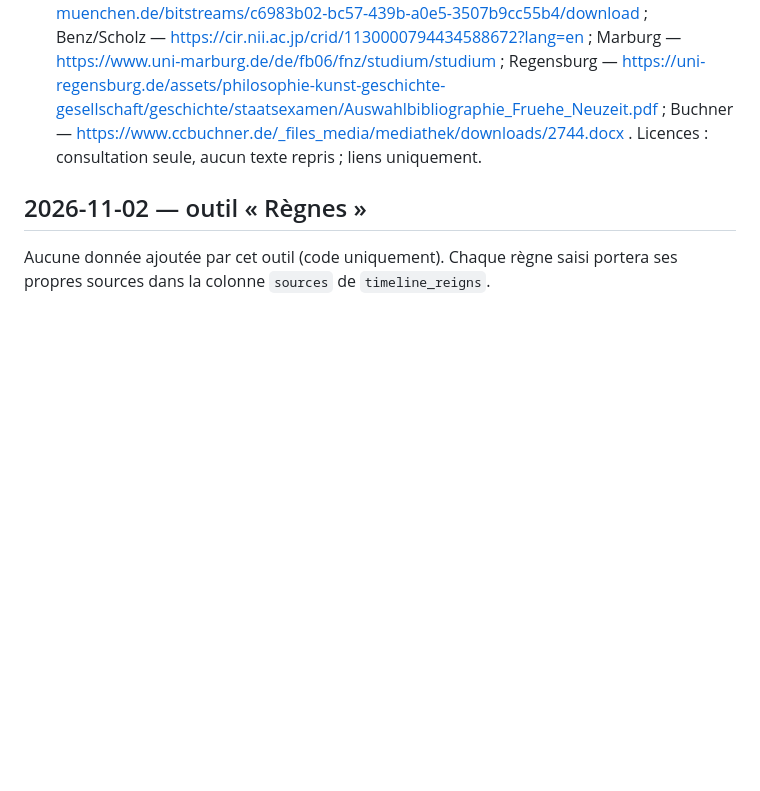
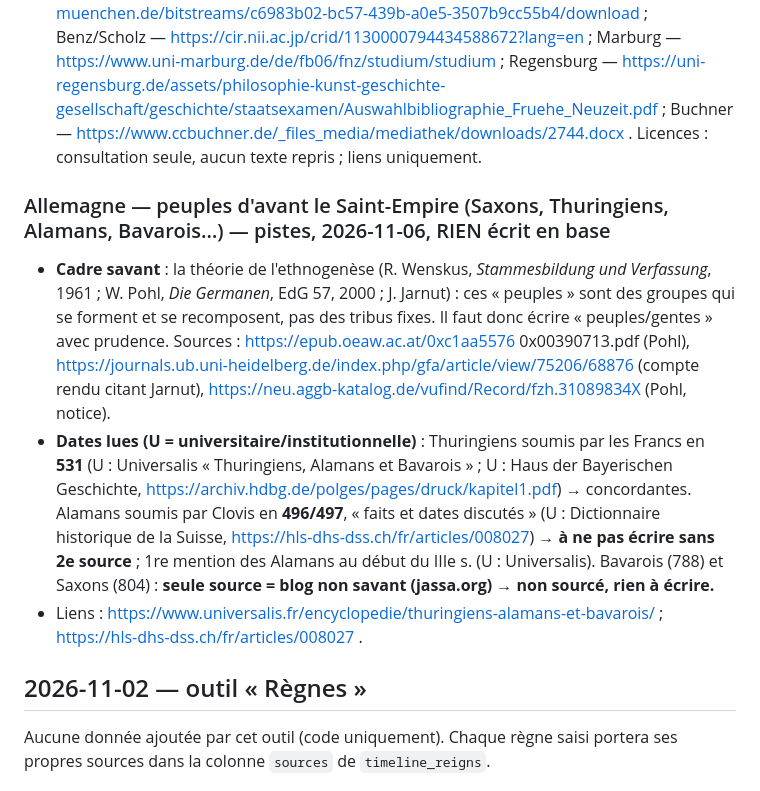
Before and after one commit to Gryfenfer123/Carte-Geopolitique, a Markdown page: docs/sources/frises.md, the part around the change. GitHub-like rendering; blank space fills up the shorter version.

Commit message:
Frises : pistes sourcées sur les peuples germaniques d'avant le Saint-Empire
Martin demande si Saxons, Thuringiens, Alamans… ont leur place dans la frise de
l'Allemagne. On note le cadre savant (ethnogenèse) et les dates qui atteignent
ou non le barème ; rien n'est écrit en base.

Co-Authored-By: Claude Sonnet 5.5 <noreply@anthropic.com>
Claude-Session: https://claude.ai/code/session_015gAbXL1DuunQNvAd9phXTm

```diff
--- a/docs/sources/frises.md
+++ b/docs/sources/frises.md
@@ -142,6 +142,11 @@ Consultation : 2026-11-06. Barème : `README.md`. **U** = universitaire/institut
   Buchner — https://www.ccbuchner.de/_files_media/mediathek/downloads/2744.docx .
   Licences : consultation seule, aucun texte repris ; liens uniquement.
 
+### Allemagne — peuples d'avant le Saint-Empire (Saxons, Thuringiens, Alamans, Bavarois…) — pistes, 2026-11-06, RIEN écrit en base
+- **Cadre savant** : la théorie de l'ethnogenèse (R. Wenskus, *Stammesbildung und Verfassung*, 1961 ; W. Pohl, *Die Germanen*, EdG 57, 2000 ; J. Jarnut) : ces « peuples » sont des groupes qui se forment et se recomposent, pas des tribus fixes. Il faut donc écrire « peuples/gentes » avec prudence. Sources : https://epub.oeaw.ac.at/0xc1aa5576 0x00390713.pdf (Pohl), https://journals.ub.uni-heidelberg.de/index.php/gfa/article/view/75206/68876 (compte rendu citant Jarnut), https://neu.aggb-katalog.de/vufind/Record/fzh.31089834X (Pohl, notice).
+- **Dates lues (U = universitaire/institutionnelle)** : Thuringiens soumis par les Francs en **531** (U : Universalis « Thuringiens, Alamans et Bavarois » ; U : Haus der Bayerischen Geschichte, https://archiv.hdbg.de/polges/pages/druck/kapitel1.pdf) → concordantes. Alamans soumis par Clovis en **496/497**, « faits et dates discutés » (U : Dictionnaire historique de la Suisse, https://hls-dhs-dss.ch/fr/articles/008027) → **à ne pas écrire sans 2e source** ; 1re mention des Alamans au début du IIIe s. (U : Universalis). Bavarois (788) et Saxons (804) : **seule source = blog non savant (jassa.org) → non sourcé, rien à écrire.**
+- Liens : https://www.universalis.fr/encyclopedie/thuringiens-alamans-et-bavarois/ ; https://hls-dhs-dss.ch/fr/articles/008027 .
+
 ## 2026-11-02 — outil « Règnes »
 Aucune donnée ajoutée par cet outil (code uniquement). Chaque règne saisi portera ses propres sources dans la colonne `sources` de `timeline_reigns`.
 ## 2026-11-03 — identité visuelle (polices)
```
